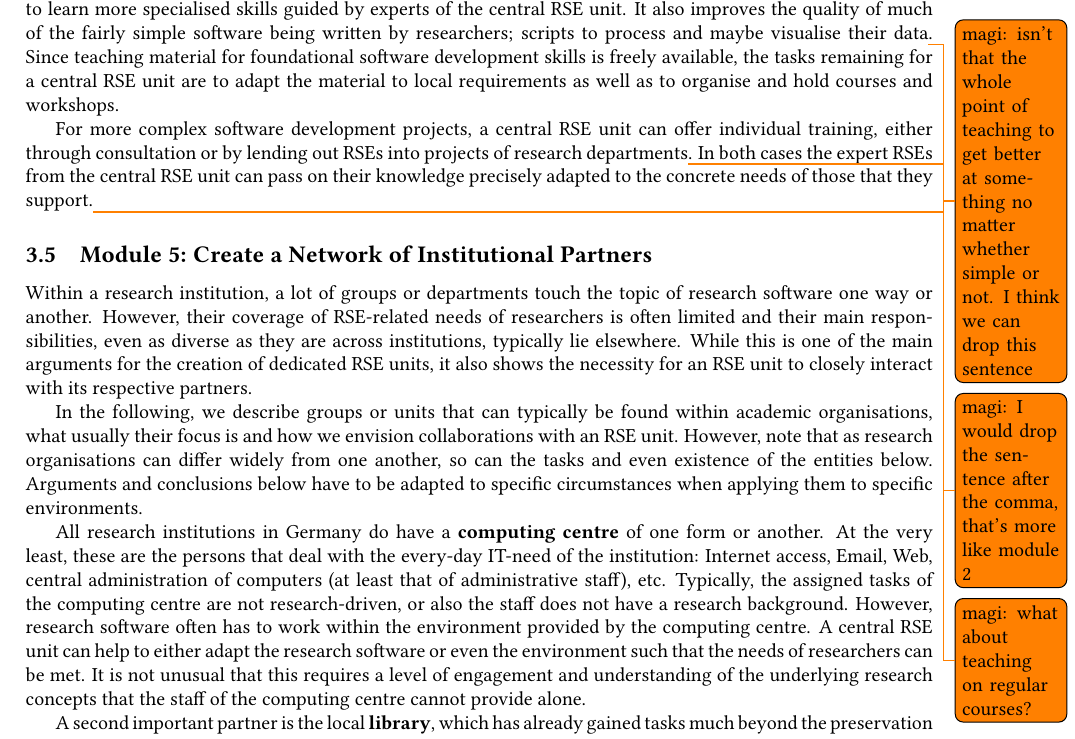
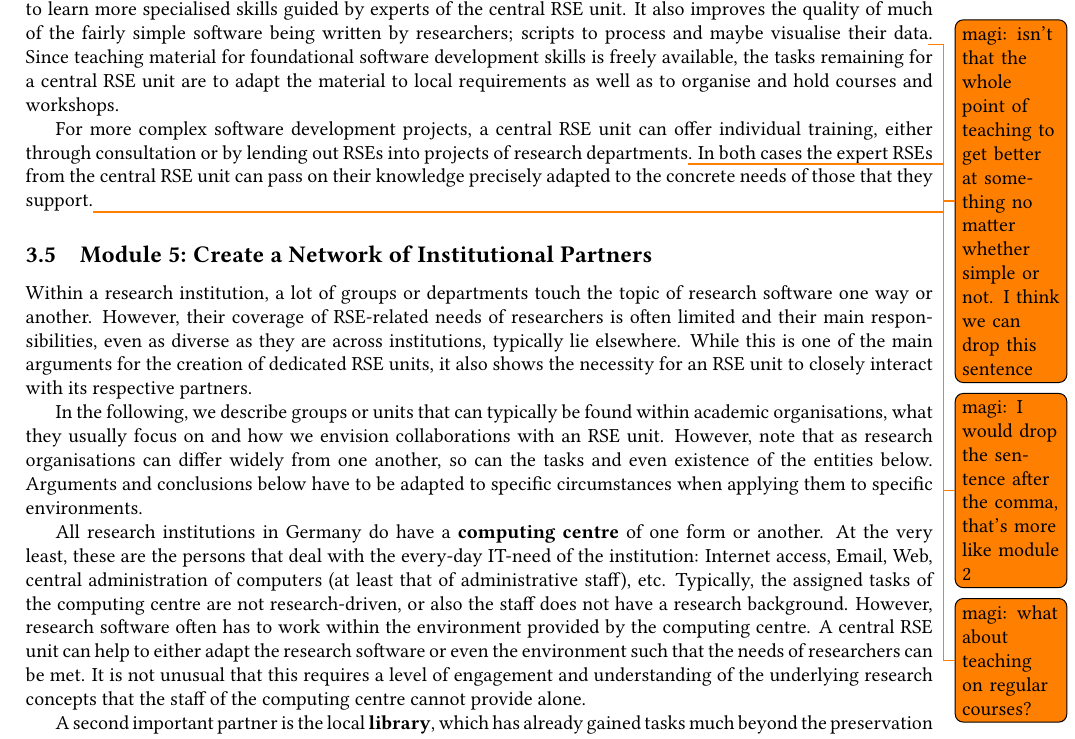
Before and after one commit to DE-RSE/2023_paper-RSE-groups, a LaTeX document (paper.tex): part of page 6 of 14, cut so that both start at the same text. Compiled offline with pdfLaTeX; a LaTeX package or settings file that is missing is left out.

Commit message:
reformulate

```diff
--- a/paper.tex
+++ b/paper.tex
@@ -378,7 +378,7 @@ However, their coverage of RSE-related needs of researchers is often limited and
 While this is one of the main arguments for the creation of dedicated RSE units, it also shows the necessity for an RSE unit to closely interact with its respective partners.
 
 In the following, we describe groups or units that can typically be found within academic organisations,
-what usually their focus is and how we envision collaborations with an RSE unit.
+what they usually focus on and how we envision collaborations with an RSE unit.
 However, note that as research organisations can differ widely from one another, so can the tasks and even existence of the entities below.
 Arguments and conclusions below have to be adapted to specific circumstances when applying them to specific environments.
 
```
